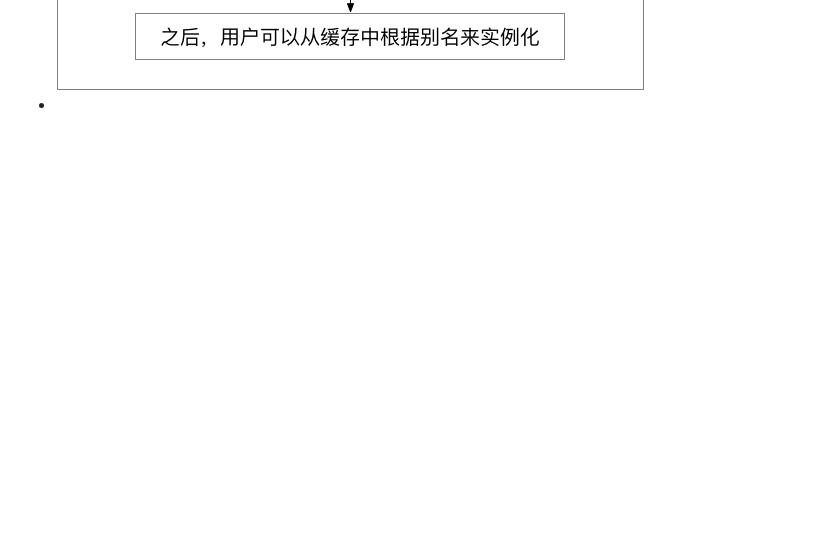
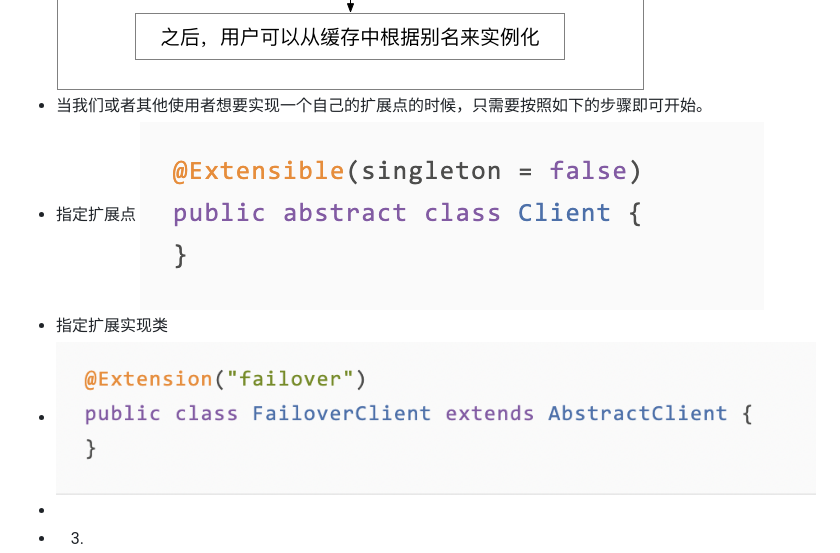
Before and after one commit to cnJason/logseg, a Markdown page: pages/SOFA-RPC总体设计与扩展机制.md, the part around the change. Drawn GitHub-style; pictures changed too: assets/image_1652775100233_0.png (added), assets/image_1652775136934_0.png (added); blank space fills up the shorter version.

Commit message:
Auto saved by Logseq

````diff
--- a/pages/SOFA-RPC总体设计与扩展机制.md
+++ b/pages/SOFA-RPC总体设计与扩展机制.md
@@ -158,4 +158,10 @@
   ```
 - 通过核心类 ExtensionLoader 的加载过程。完成对扩展的加载：
 - ![image.png](../assets/image_1652775073387_0.png)
+- 当我们或者其他使用者想要实现一个自己的扩展点的时候，只需要按照如下的步骤即可开始。
+- 指定扩展点
+  ![image.png](../assets/image_1652775100233_0.png)
+- 指定扩展实现类
+- ![image.png](../assets/image_1652775136934_0.png)
 -
+- 3.
````
